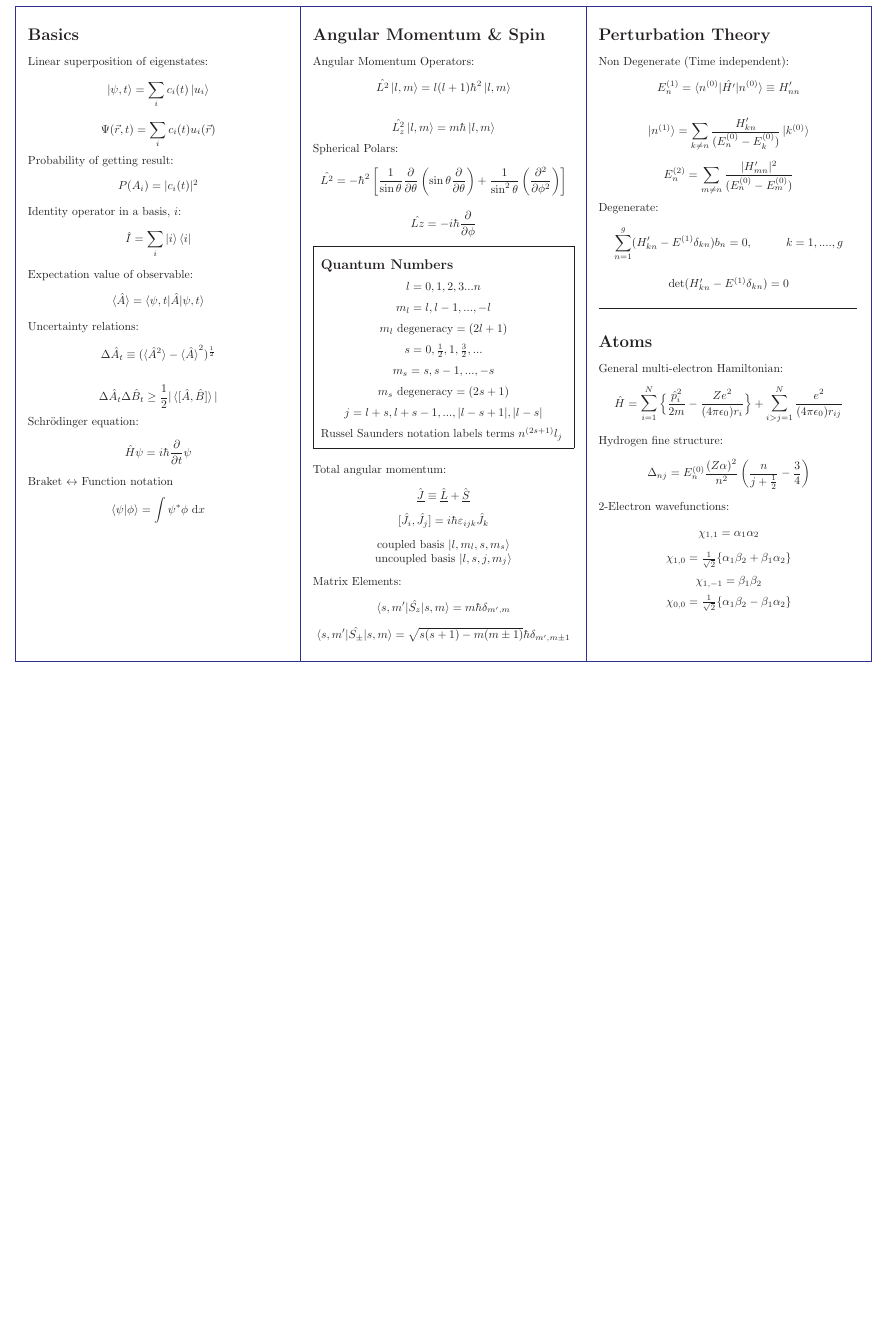
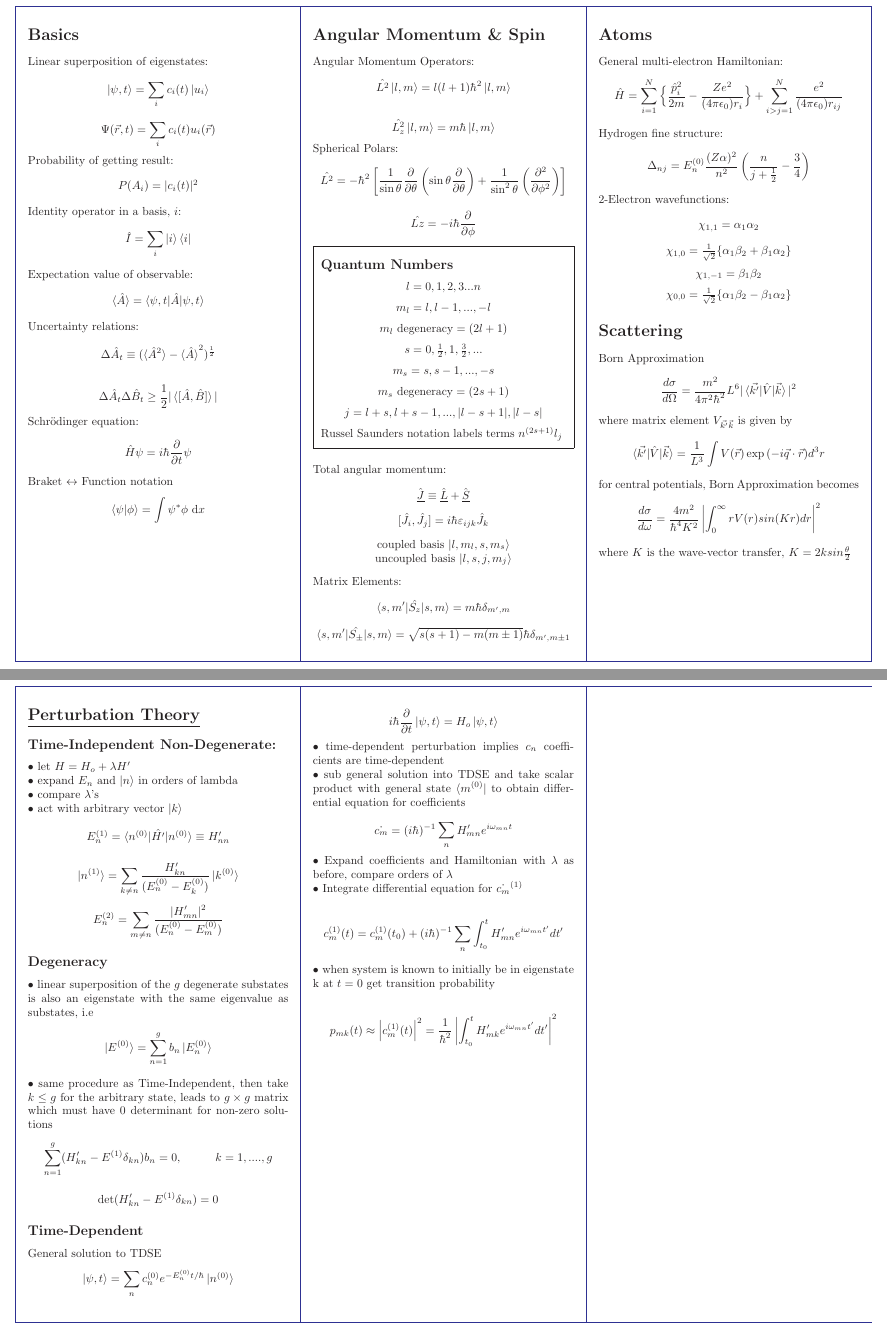
Before and after one commit to bonarl/Cheatsheets, a LaTeX document (Quantum/quantum.tex): part of page 2 of 3 before the commit and two parts of pages 2 and 3 of 3 after it, the two joined at a grey line, cut so that both start at the same text, the shorter picture padded with empty space. Compiled offline with pdfLaTeX.

Commit message:
perturbation theory

```diff
--- a/Quantum/quantum.tex
+++ b/Quantum/quantum.tex
@@ -113,21 +113,6 @@ Matrix Elements:
 \[\braket{s,m'|\hat{S_{\pm}}|s,m} = \sqrt{s(s+1)-m(m\pm1)} \hbar \delta_{m',m\pm1}\]
 
 &
-\section*{Perturbation Theory}
-Non Degenerate (Time independent):
-\[E_n^{(1)} = \braket{n^{(0)}|\hat{H'}|n^{(0)}} \equiv H_{nn}'\]
-
-\[ \ket{n^{(1)}} = \sum_{k\ne n} \frac{H_{kn}'}{(E_n^{(0)}-E_k^{(0)})}\ket{k^{(0)}}\]
-
-\[E_n^{(2)} = \sum_{m\ne n} \frac{|H_{mn}'|^2}{(E_n^{(0)}-E_m^{(0)})}\]
-
-Degenerate:
-\[ \sum_{n=1}^{g} (H'_{kn} - E^{(1)}\delta_{kn})b_n=0, \text{\hspace{1cm}} k = 1,....,g\]
-
-\[\det(H'_{kn} - E^{(1)}\delta_{kn}) = 0\]
-
-\noindent\rule{7.8cm}{0.4pt}
-
 \section*{Atoms}
 
 
@@ -141,8 +126,67 @@ Hydrogen fine structure:
 \[\chi_{1,-1} = \beta_1\beta_2\]
 \[\chi_{0,0} = \tfrac{1}{\sqrt{2}}\{\alpha_1\beta_2-\beta_1\alpha_2\}\]
 
+\section*{Scattering}
+Born Approximation
+\[\frac{d \sigma}{d \Omega} =\frac{m^2}{4\pi^2\hbar^2}L^6|\braket{\vec{k'}|\hat{V}|\vec{k}}|^2\]
+where matrix element $V_{\vec{k'}\vec{k}}$ is given by
+\[\braket{\vec{k'}|\hat{V}|\vec{k}} = \frac{1}{L^3}\int V(\vec{r})\exp{(-i\vec{q}\cdot \vec{r})}d^3r\]
+for central potentials, Born Approximation becomes
+\[\frac{d\sigma}{d\omega} = \frac{4m^2}{\hbar^4K^2}\left|\int_{0}^{\infty} rV(r)sin(Kr)dr\right|^2\]
+where $K$ is the wave-vector transfer, $K = 2ksin\frac{\theta}{2}$
+\tabularnewline\hline
+\section*{\underline{Perturbation Theory}}
+
+\subsection*{Time-Independent Non-Degenerate:}
+
+$\bullet$ let $H = H_o + \lambda H'$
+
+$\bullet$ expand $E_n$ and $\ket{n}$ in orders of lambda
+
+$\bullet$ compare $\lambda$'s
+
+$\bullet$ act with arbitrary vector $\ket{k}$
+
+\[E_n^{(1)} = \braket{n^{(0)}|\hat{H'}|n^{(0)}} \equiv H_{nn}'\]
+
+\[ \ket{n^{(1)}} = \sum_{k\ne n} \frac{H_{kn}'}{(E_n^{(0)}-E_k^{(0)})}\ket{k^{(0)}}\]
+
+\[E_n^{(2)} = \sum_{m\ne n} \frac{|H_{mn}'|^2}{(E_n^{(0)}-E_m^{(0)})}\]
+
+\subsection*{Degeneracy}
+
+$\bullet$ linear superposition of the $g$ degenerate substates is also an eigenstate with the same eigenvalue as substates, i.e
+\[\ket{E^{(0)}} = \sum_{n=1}^{g} b_n\ket{E_n^{(0)}}\]
+$\bullet$ same procedure as Time-Independent, then take $k \le g$ for the arbitrary state, leads to $g\times g$ matrix which must have $0$ determinant for non-zero solutions
+\[ \sum_{n=1}^{g} (H'_{kn} - E^{(1)}\delta_{kn})b_n=0, \text{\hspace{1cm}} k = 1,....,g\]
+
+\[\det(H'_{kn} - E^{(1)}\delta_{kn}) = 0\]
+
+\subsection*{Time-Dependent}
+General solution to TDSE
+\[\ket{\psi, t} = \sum_{n } c_n^{(0)} e^{-E_n^{(0)}t/\hbar}\ket{n^{(0)}}\]
+&
+\[i\hbar\frac{\partial}{\partial t}\ket{\psi, t} = H_o \ket{\psi, t}\]
+
+$\bullet$ time-dependent perturbation implies $c_n$ coefficients are time-dependent
+
+$\bullet$ sub general solution into TDSE and take scalar product with general state $\bra{m^{(0)}}$ to obtain differential equation for coefficients
+
+\[\dot{c_m} = (i\hbar)^{-1}\sum_{n }H_{mn}'e^{i\omega_{mn}t}\]
+
+$\bullet$ Expand coefficients and Hamiltonian with $\lambda$ as before, compare orders of $\lambda$
+
+$\bullet$ Integrate differential equation for $\dot{c_m}^{(1)}$
+
+\[c_m^{(1)}(t) = c_m^{(1)}(t_0) + (i\hbar)^{-1}\sum_{n } \int_{t_0}^{t} H_{mn}'e^{i\omega_{mn}t'}dt'\]
+
+$\bullet$ when system is known to initially be in eigenstate k at $t=0$ get transition probability
+
+\[p_{mk}(t) \approx \left|c_m^{(1)}(t)\right|^2 = \frac{1}{\hbar^2}\left|\int_{t_0}^{t}H_{mk}'e^{i\omega_{mn}t'}dt'\right|^2\]
 
 \tabularnewline\hline
 
+
+
 \end{longtable}
 \end{document}
```
Also changed, not shown: Quantum/quantum.pdf.
